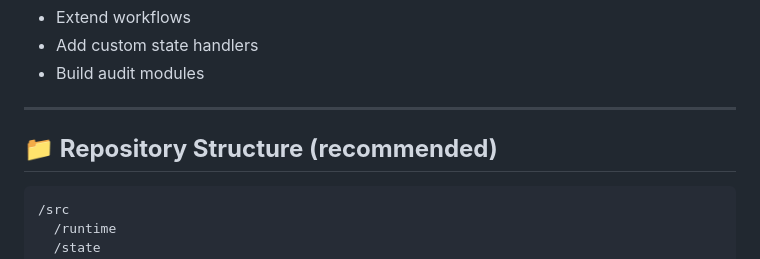
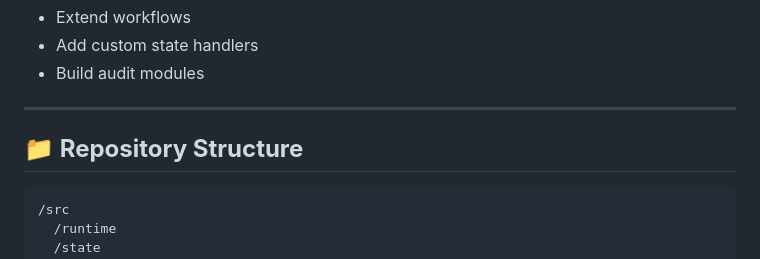
Before and after one commit to IknowwhoIamHAA/TRI-SYNC, a Markdown page: README.md, the part around the change. GitHub-like rendering.

Commit message:
Fix formatting in README.md sections

````diff
--- a/README.md
+++ b/README.md
@@ -97,7 +97,7 @@ These invariants form the foundation of the TRI‑SYNC protocol.
 
 ---
 
-## **📁 Repository Structure (recommended)**
+## **📁 Repository Structure**
 
 ```
 /src
````
